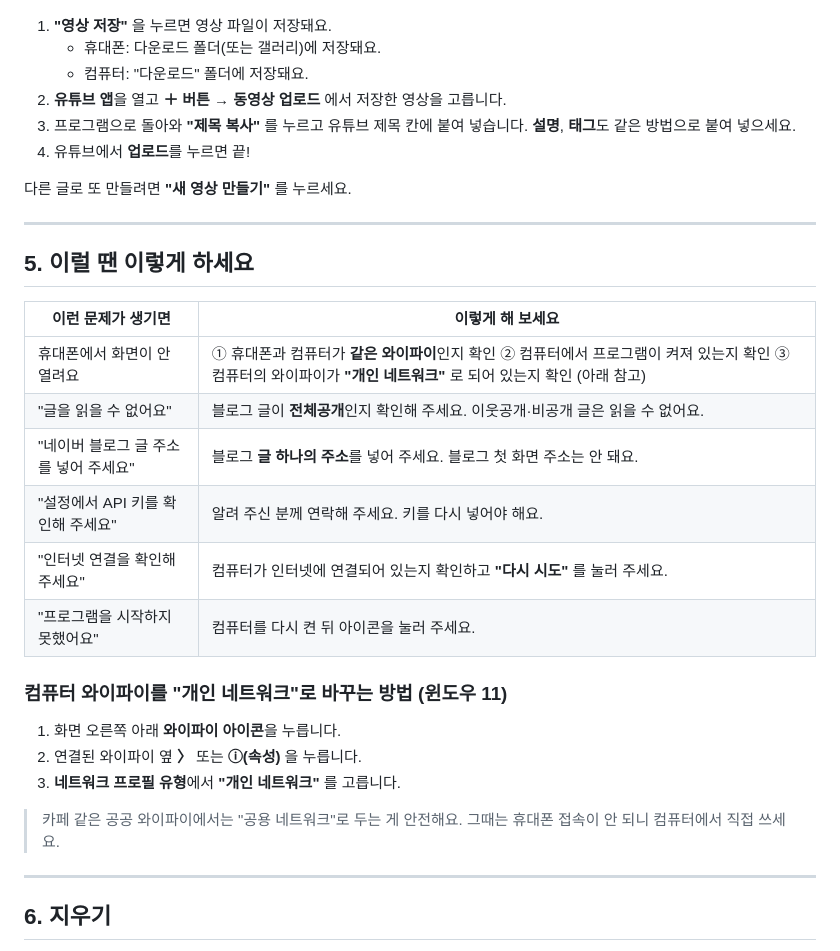
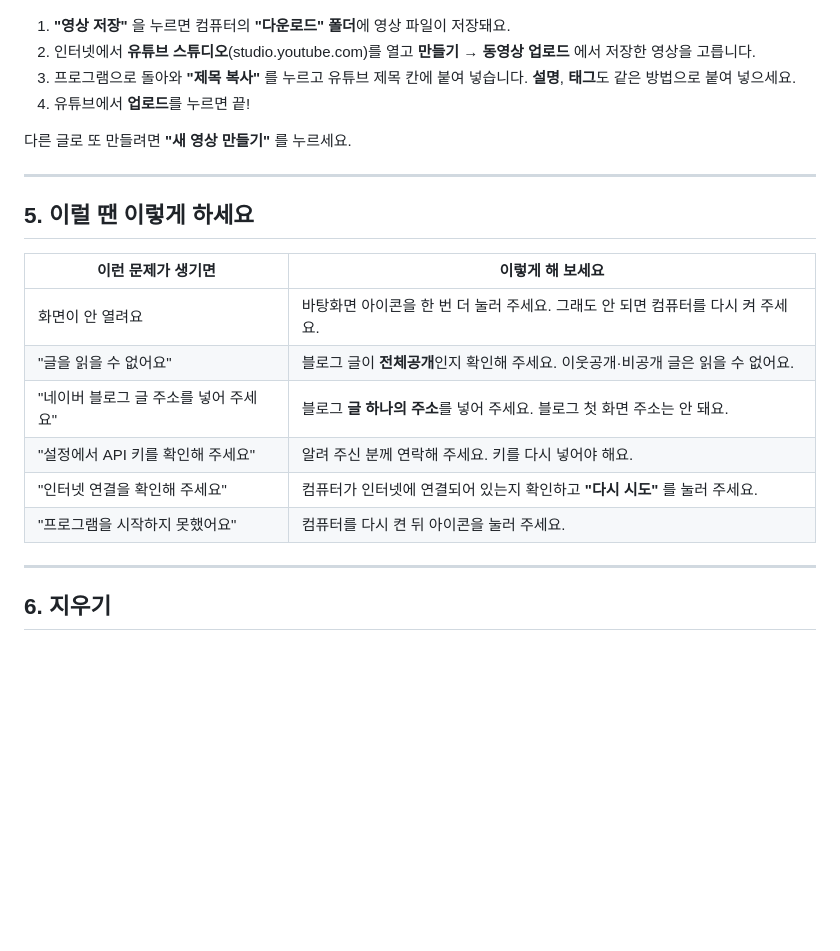
Before and after one commit to sinhyo7536-ops/blogvideo, a Markdown page: docs/사용설명서.md, the part around one of its changes. Rendered like a GitHub page; blank space fills up the shorter version.

```diff
--- a/docs/사용설명서.md
+++ b/docs/사용설명서.md
@@ -68,10 +63,8 @@
 ### ④ 저장하고 유튜브에 올리기
 ![결과 화면](images/03_결과.png)
 
-1. **"영상 저장"** 을 누르면 영상 파일이 저장돼요.
-   - 휴대폰: 다운로드 폴더(또는 갤러리)에 저장돼요.
-   - 컴퓨터: "다운로드" 폴더에 저장돼요.
-2. **유튜브 앱**을 열고 **＋ 버튼 → 동영상 업로드** 에서 저장한 영상을 고릅니다.
+1. **"영상 저장"** 을 누르면 컴퓨터의 **"다운로드" 폴더**에 영상 파일이 저장돼요.
+2. 인터넷에서 **유튜브 스튜디오**(studio.youtube.com)를 열고 **만들기 → 동영상 업로드** 에서 저장한 영상을 고릅니다.
 3. 프로그램으로 돌아와 **"제목 복사"** 를 누르고 유튜브 제목 칸에 붙여 넣습니다.
    **설명**, **태그**도 같은 방법으로 붙여 넣으세요.
 4. 유튜브에서 **업로드**를 누르면 끝!
@@ -84,20 +77,13 @@
 
 | 이런 문제가 생기면 | 이렇게 해 보세요 |
 |---|---|
-| 휴대폰에서 화면이 안 열려요 | ① 휴대폰과 컴퓨터가 **같은 와이파이**인지 확인 ② 컴퓨터에서 프로그램이 켜져 있는지 확인 ③ 컴퓨터의 와이파이가 **"개인 네트워크"** 로 되어 있는지 확인 (아래 참고) |
+| 화면이 안 열려요 | 바탕화면 아이콘을 한 번 더 눌러 주세요. 그래도 안 되면 컴퓨터를 다시 켜 주세요. |
 | "글을 읽을 수 없어요" | 블로그 글이 **전체공개**인지 확인해 주세요. 이웃공개·비공개 글은 읽을 수 없어요. |
 | "네이버 블로그 글 주소를 넣어 주세요" | 블로그 **글 하나의 주소**를 넣어 주세요. 블로그 첫 화면 주소는 안 돼요. |
 | "설정에서 API 키를 확인해 주세요" | 알려 주신 분께 연락해 주세요. 키를 다시 넣어야 해요. |
 | "인터넷 연결을 확인해 주세요" | 컴퓨터가 인터넷에 연결되어 있는지 확인하고 **"다시 시도"** 를 눌러 주세요. |
 | "프로그램을 시작하지 못했어요" | 컴퓨터를 다시 켠 뒤 아이콘을 눌러 주세요. |
 
-### 컴퓨터 와이파이를 "개인 네트워크"로 바꾸는 방법 (윈도우 11)
-1. 화면 오른쪽 아래 **와이파이 아이콘**을 누릅니다.
-2. 연결된 와이파이 옆 **〉** 또는 **ⓘ(속성)** 을 누릅니다.
-3. **네트워크 프로필 유형**에서 **"개인 네트워크"** 를 고릅니다.
-
-> 카페 같은 공공 와이파이에서는 "공용 네트워크"로 두는 게 안전해요. 그때는 휴대폰 접속이 안 되니 컴퓨터에서 직접 쓰세요.
-
 ---
 
 ## 6. 지우기
```
Also changed, not shown: other parts of docs/사용설명서.md (+4 -9 lines), README.md (+3 -2 lines), docs/배포안내.md (+9 -4 lines), docs/images/01_시작화면.png, docs/images/04_설정.png, 14 other files.
